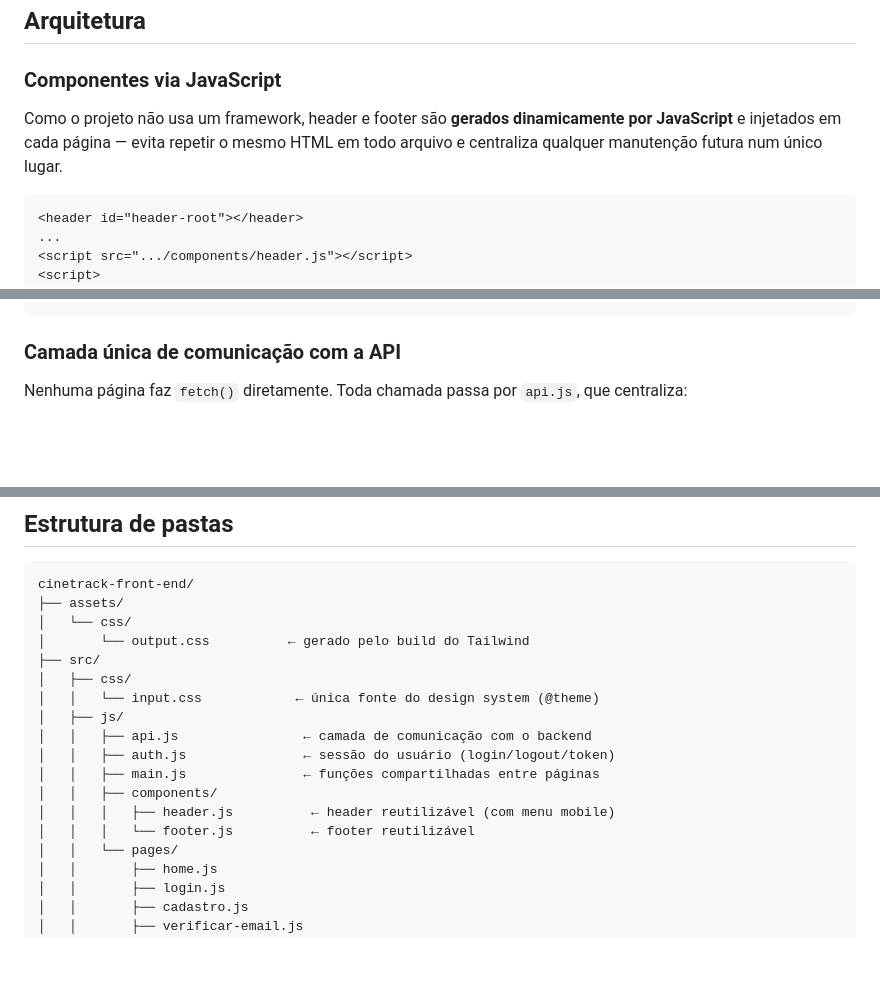
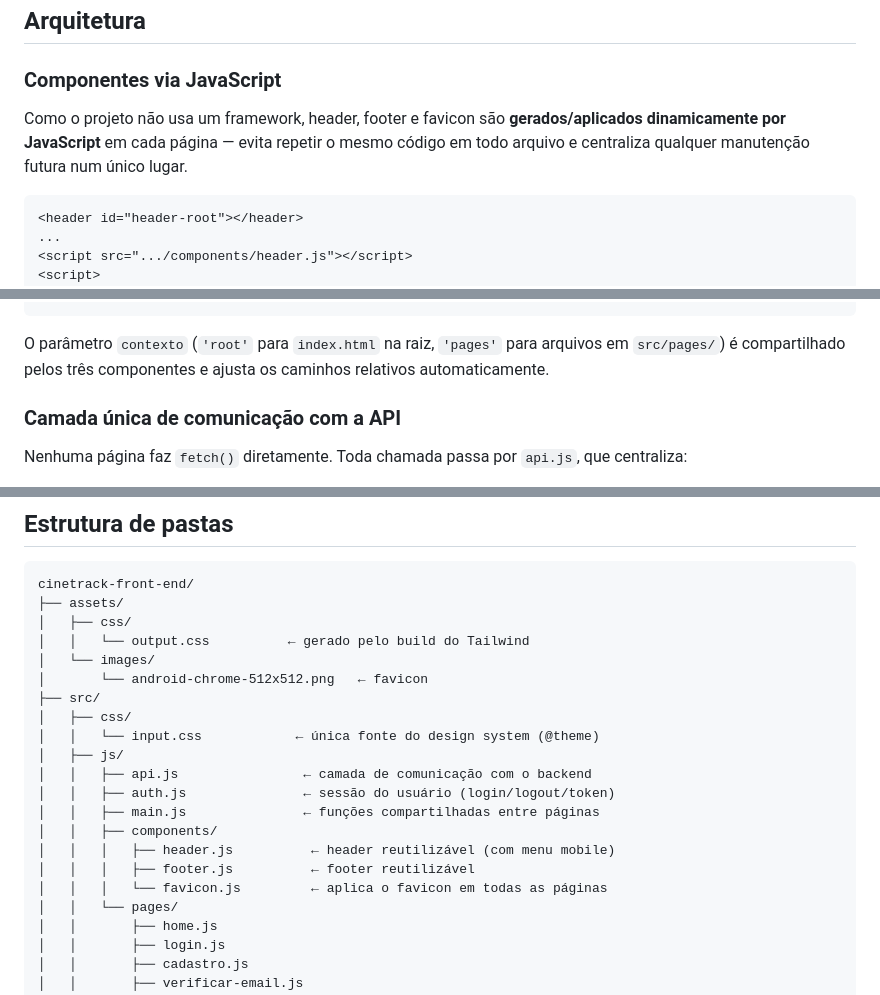
Before and after one commit to arthurguerraa/cinetrack-front-end, a Markdown page: README.md, 3 parts joined by grey strips. Rendered like a GitHub page; blank space fills up the shorter version.

Commit message:
readme atualizado

````diff
--- a/README.md
+++ b/README.md
@@ -43,7 +43,7 @@ Identidade visual inspirada em cinema — marquise, sala escura, ticket de ingre
 
 ### Componentes via JavaScript
 
-Como o projeto não usa um framework, header e footer são **gerados dinamicamente por JavaScript** e injetados em cada página — evita repetir o mesmo HTML em todo arquivo e centraliza qualquer manutenção futura num único lugar.
+Como o projeto não usa um framework, header, footer e favicon são **gerados/aplicados dinamicamente por JavaScript** em cada página — evita repetir o mesmo código em todo arquivo e centraliza qualquer manutenção futura num único lugar.
 
 ```html
 <header id="header-root"></header>
@@ -55,4 +63,6 @@ Como o projeto não usa um framework, header e footer são **gerados dinamicamen
 ```
+
+O parâmetro `contexto` (`'root'` para `index.html` na raiz, `'pages'` para arquivos em `src/pages/`) é compartilhado pelos três componentes e ajusta os caminhos relativos automaticamente.
 
 ### Camada única de comunicação com a API
 
@@ -84,8 +94,10 @@ A listagem de filmes (populares, por gênero, ou busca) **sempre consulta o TMDB
 ```
 cinetrack-front-end/
 ├── assets/
-│   └── css/
-│       └── output.css          ← gerado pelo build do Tailwind
+│   ├── css/
+│   │   └── output.css          ← gerado pelo build do Tailwind
+│   └── images/
+│       └── android-chrome-512x512.png   ← favicon
 ├── src/
 │   ├── css/
 │   │   └── input.css            ← única fonte do design system (@theme)
@@ -95,7 +107,8 @@ cinetrack-front-end/
 │   │   ├── main.js               ← funções compartilhadas entre páginas
 │   │   ├── components/
 │   │   │   ├── header.js          ← header reutilizável (com menu mobile)
-│   │   │   └── footer.js          ← footer reutilizável
+│   │   │   ├── footer.js          ← footer reutilizável
+│   │   │   └── favicon.js         ← aplica o favicon em todas as páginas
 │   │   └── pages/
 │   │       ├── home.js
 │   │       ├── login.js
````
Also changed, not shown: other parts of README.md (+9 -0 lines).
